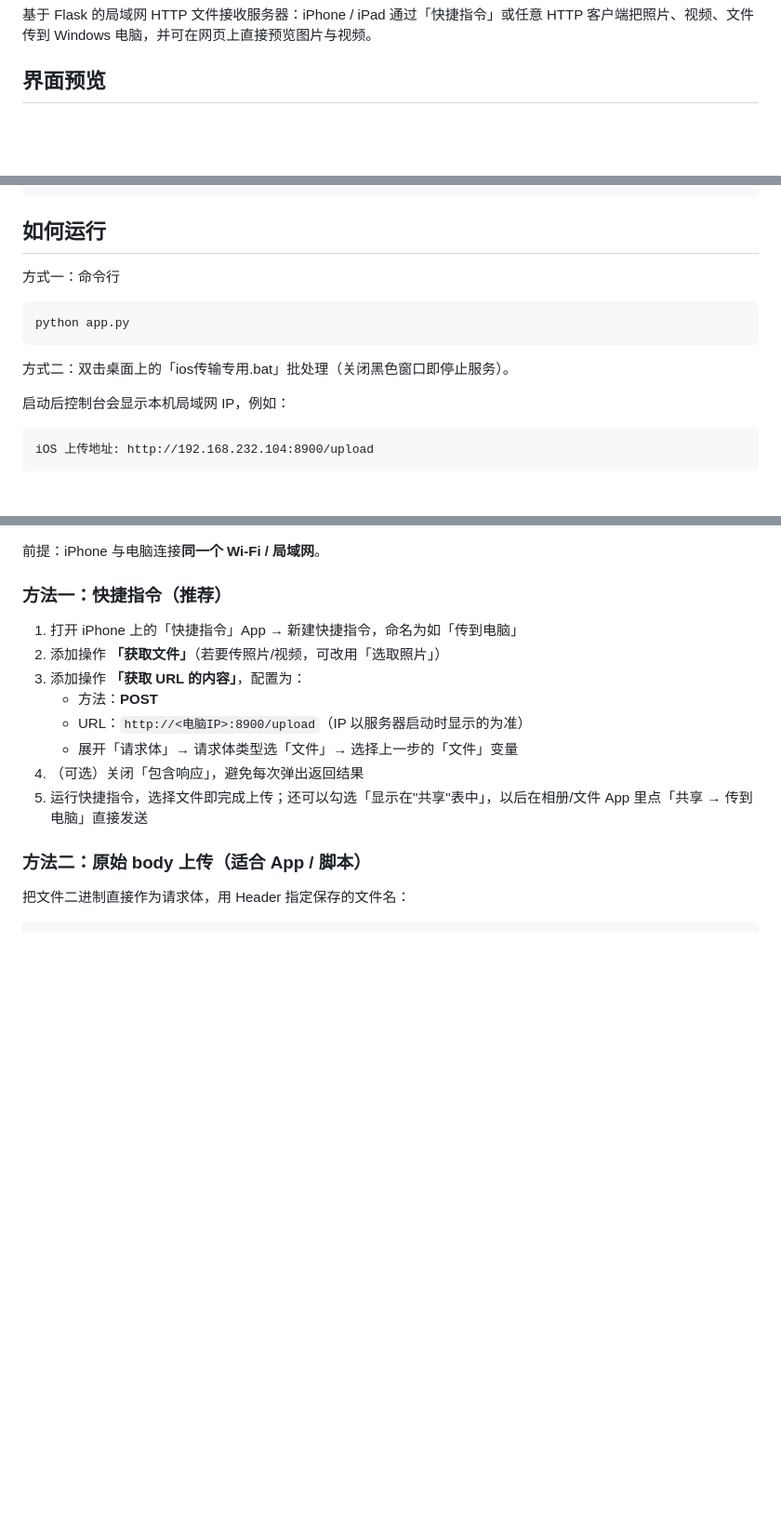
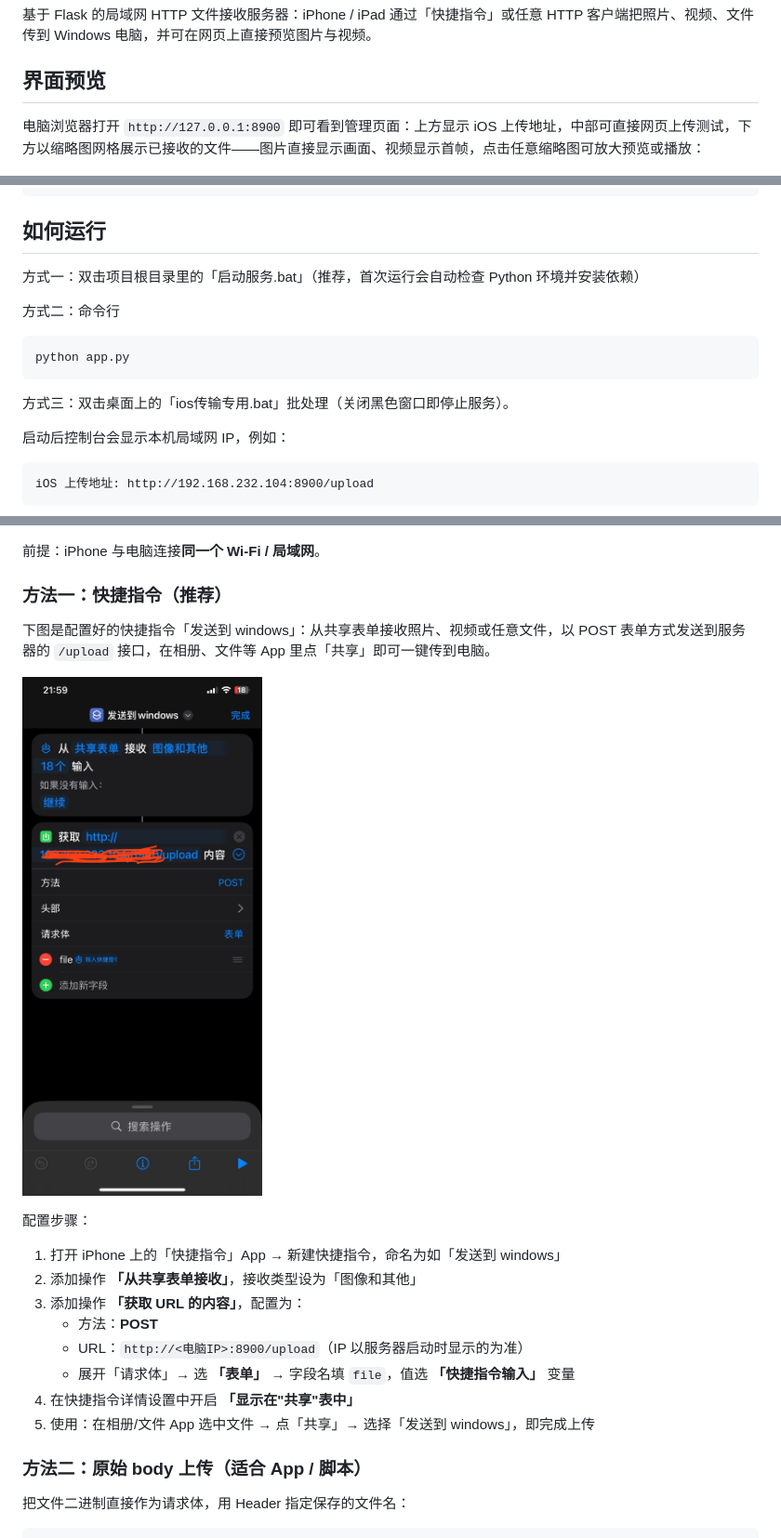
Before and after one commit to blackjack550/ios-file-server, a Markdown page: README.md, 3 parts joined by grey strips. Shown at 93% size. Rendered like a GitHub page; pictures changed too: docs/IMG_5318.jpg (added); blank space fills up the shorter version.

Commit message:
新增双击启动脚本（自动装依赖）、iOS 快捷指令截图，README 嵌入界面预览与 iOS 配置图，uploads 整目录忽略

````diff
--- a/README.md
+++ b/README.md
@@ -3,6 +3,8 @@
 基于 Flask 的局域网 HTTP 文件接收服务器：iPhone / iPad 通过「快捷指令」或任意 HTTP 客户端把照片、视频、文件传到 Windows 电脑，并可在网页上直接预览图片与视频。
 
 ## 界面预览
+
+电脑浏览器打开 `http://127.0.0.1:8900` 即可看到管理页面：上方显示 iOS 上传地址，中部可直接网页上传测试，下方以缩略图网格展示已接收的文件——图片直接显示画面、视频显示首帧，点击任意缩略图可放大预览或播放：
 
 ![网页界面预览](docs/screenshot.png)
 
@@ -23,13 +25,15 @@ pip install -r requirements.txt
 
 ## 如何运行
 
-方式一：命令行
+方式一：双击项目根目录里的「启动服务.bat」（推荐，首次运行会自动检查 Python 环境并安装依赖）
+
+方式二：命令行
 
 ```powershell
 python app.py
 ```
 
-方式二：双击桌面上的「ios传输专用.bat」批处理（关闭黑色窗口即停止服务）。
+方式三：双击桌面上的「ios传输专用.bat」批处理（关闭黑色窗口即停止服务）。
 
 启动后控制台会显示本机局域网 IP，例如：
 
@@ -47,14 +51,20 @@ iOS 上传地址: http://192.168.232.104:8900/upload
 
 ### 方法一：快捷指令（推荐）
 
-1. 打开 iPhone 上的「快捷指令」App → 新建快捷指令，命名为如「传到电脑」
-2. 添加操作 **「获取文件」**（若要传照片/视频，可改用「选取照片」）
+下图是配置好的快捷指令「发送到 windows」：从共享表单接收照片、视频或任意文件，以 POST 表单方式发送到服务器的 `/upload` 接口，在相册、文件等 App 里点「共享」即可一键传到电脑。
+
+![iOS 快捷指令配置示例](docs/IMG_5318.jpg)
+
+配置步骤：
+
+1. 打开 iPhone 上的「快捷指令」App → 新建快捷指令，命名为如「发送到 windows」
+2. 添加操作 **「从共享表单接收」**，接收类型设为「图像和其他」
 3. 添加操作 **「获取 URL 的内容」**，配置为：
    - 方法：**POST**
    - URL：`http://<电脑IP>:8900/upload`（IP 以服务器启动时显示的为准）
-   - 展开「请求体」→ 请求体类型选「文件」→ 选择上一步的「文件」变量
-4. （可选）关闭「包含响应」，避免每次弹出返回结果
-5. 运行快捷指令，选择文件即完成上传；还可以勾选「显示在"共享"表中」，以后在相册/文件 App 里点「共享 → 传到电脑」直接发送
+   - 展开「请求体」→ 选 **「表单」** → 字段名填 `file`，值选 **「快捷指令输入」** 变量
+4. 在快捷指令详情设置中开启 **「显示在"共享"表中」**
+5. 使用：在相册/文件 App 选中文件 → 点「共享」→ 选择「发送到 windows」，即完成上传
 
 ### 方法二：原始 body 上传（适合 App / 脚本）
 
````
Also changed, not shown: 3 other files.
